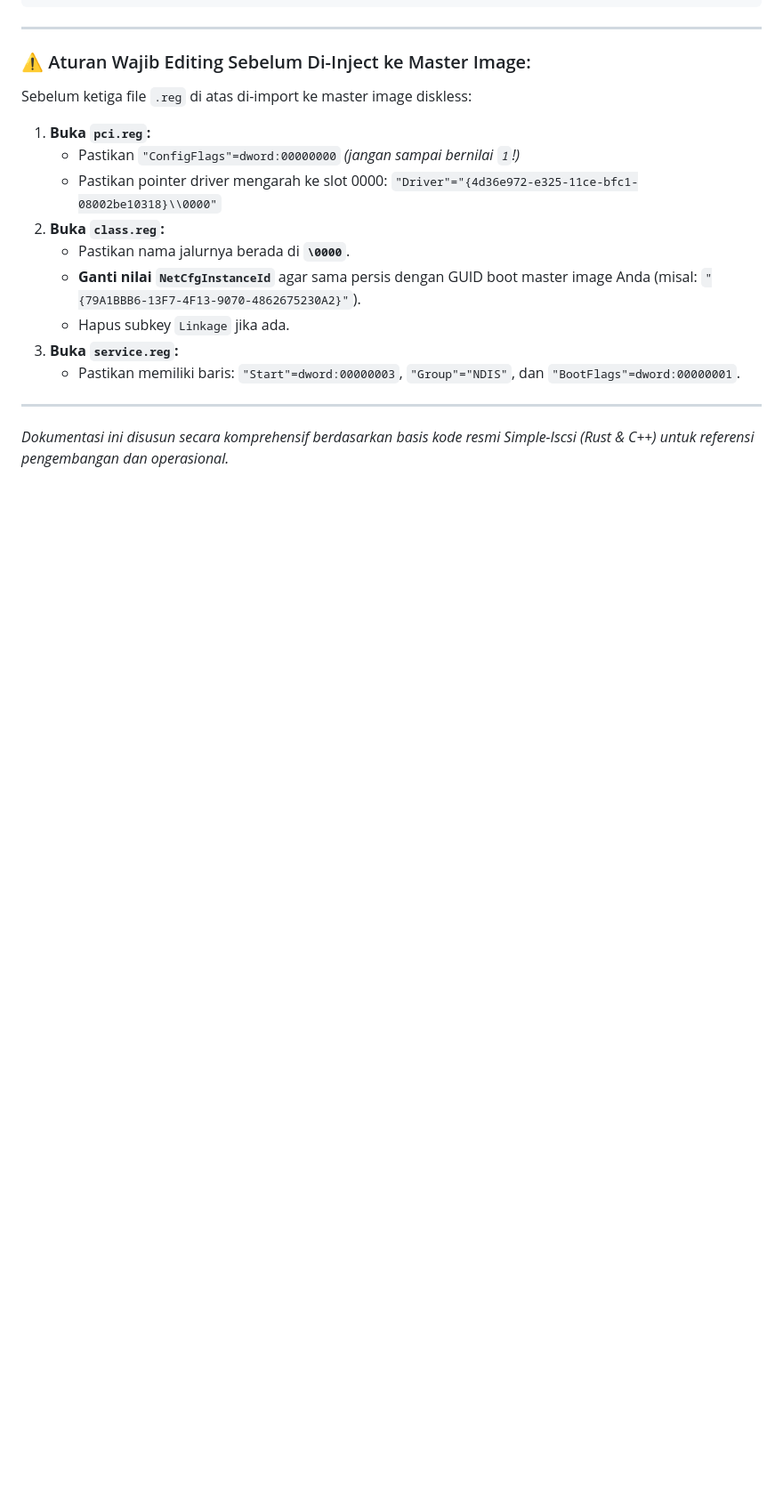
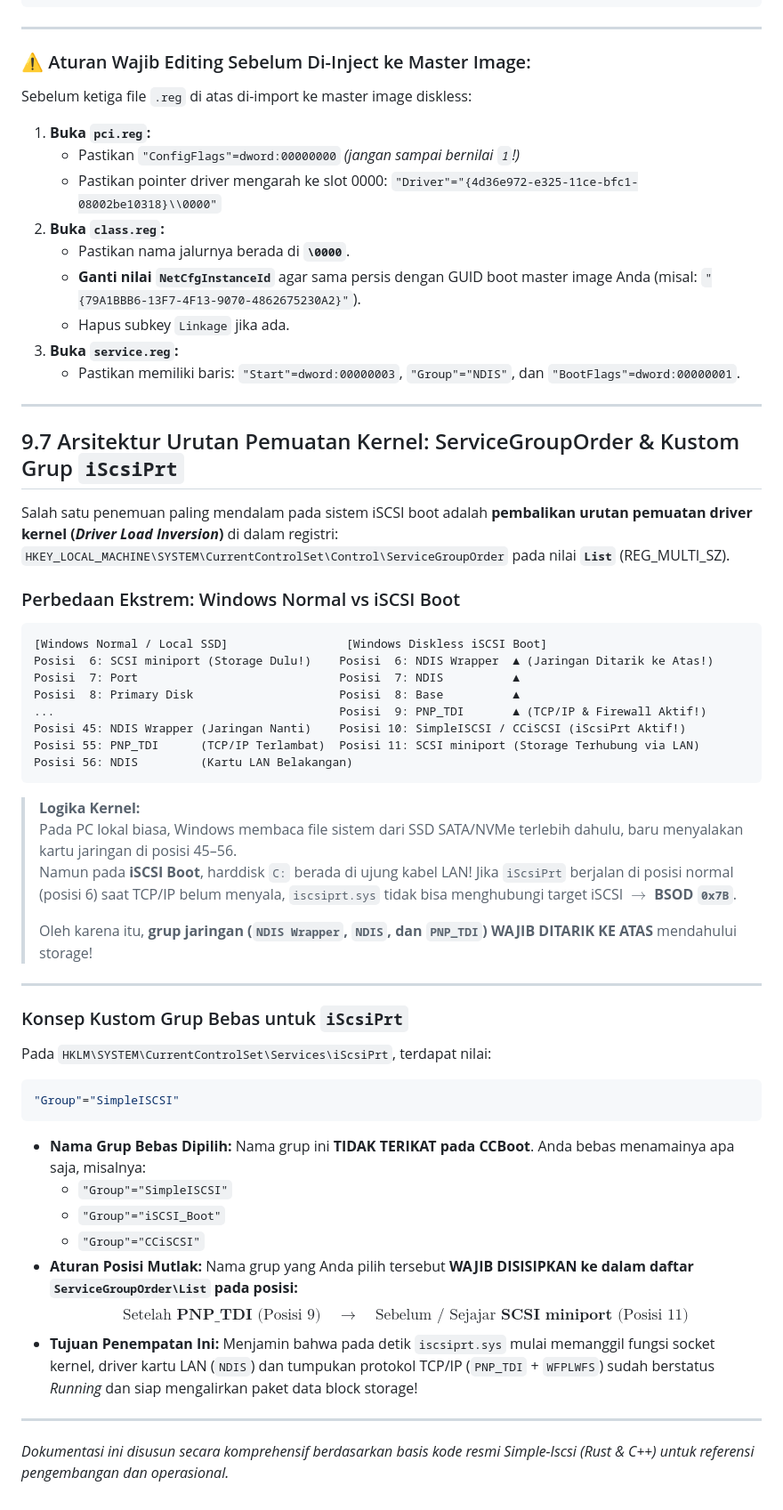
Before and after one commit to milanalfandiismail/Simple-Iscsi, a Markdown page: DOCUMENTATION.md, the part around the change. Shown at 89% size. Rendered like a GitHub page; blank space fills up the shorter version.

Commit message:
docs: dokumentasikan arsitektur ServiceGroupOrder dan kustom grup iScsiPrt (BAB 9.7)
- Menambahkan penjelasan mendalam tentang pembalikan urutan pemuatan driver kernel (Driver Load Inversion) pada ServiceGroupOrder\List
- Menjelaskan perbedaan urutan pemuatan antara Windows normal (storage posisi 6, jaringan posisi 45-56) vs iSCSI boot (jaringan ditarik ke posisi 6-9 mendahului storage)
- Mendokumentasikan kebebasan penamaan grup untuk iScsiPrt (misal SimpleISCSI/iSCSI_Boot) dan aturan posisi mutlak setelah PNP_TDI dan sebelum SCSI miniport
- Menghapus dependensi legacy driver filter ExtF sehingga alur pemuatan menjadi 100% murni dan native

````diff
--- a/DOCUMENTATION.md
+++ b/DOCUMENTATION.md
@@ -734,4 +734,50 @@ Sebelum ketiga file `.reg` di atas di-import ke master image diskless:
    - Pastikan memiliki baris: `"Start"=dword:00000003`, `"Group"="NDIS"`, dan `"BootFlags"=dword:00000001`.
 
 ---
+
+## 9.7 Arsitektur Urutan Pemuatan Kernel: ServiceGroupOrder & Kustom Grup `iScsiPrt`
+
+Salah satu penemuan paling mendalam pada sistem iSCSI boot adalah **pembalikan urutan pemuatan driver kernel (*Driver Load Inversion*)** di dalam registri:
+`HKEY_LOCAL_MACHINE\SYSTEM\CurrentControlSet\Control\ServiceGroupOrder` pada nilai **`List`** (REG_MULTI_SZ).
+
+### Perbedaan Ekstrem: Windows Normal vs iSCSI Boot
+
+```
+[Windows Normal / Local SSD]                 [Windows Diskless iSCSI Boot]
+Posisi  6: SCSI miniport (Storage Dulu!)    Posisi  6: NDIS Wrapper  ▲ (Jaringan Ditarik ke Atas!)
+Posisi  7: Port                             Posisi  7: NDIS          ▲
+Posisi  8: Primary Disk                     Posisi  8: Base          ▲
+...                                         Posisi  9: PNP_TDI       ▲ (TCP/IP & Firewall Aktif!)
+Posisi 45: NDIS Wrapper (Jaringan Nanti)    Posisi 10: SimpleISCSI / CCiSCSI (iScsiPrt Aktif!)
+Posisi 55: PNP_TDI      (TCP/IP Terlambat)  Posisi 11: SCSI miniport (Storage Terhubung via LAN)
+Posisi 56: NDIS         (Kartu LAN Belakangan)
+```
+
+> **Logika Kernel:**
+> Pada PC lokal biasa, Windows membaca file sistem dari SSD SATA/NVMe terlebih dahulu, baru menyalakan kartu jaringan di posisi 45–56.
+> Namun pada **iSCSI Boot**, harddisk `C:` berada di ujung kabel LAN! Jika `iScsiPrt` berjalan di posisi normal (posisi 6) saat TCP/IP belum menyala, `iscsiprt.sys` tidak bisa menghubungi target iSCSI $\rightarrow$ **BSOD `0x7B`**.
+>
+> Oleh karena itu, **grup jaringan (`NDIS Wrapper`, `NDIS`, dan `PNP_TDI`) WAJIB DITARIK KE ATAS** mendahului storage!
+
+---
+
+### Konsep Kustom Grup Bebas untuk `iScsiPrt`
+
+Pada `HKLM\SYSTEM\CurrentControlSet\Services\iScsiPrt`, terdapat nilai:
+```ini
+"Group"="SimpleISCSI"
+```
+
+* **Nama Grup Bebas Dipilih:**
+  Nama grup ini **TIDAK TERIKAT pada CCBoot**. Anda bebas menamainya apa saja, misalnya:
+  - `"Group"="SimpleISCSI"`
+  - `"Group"="iSCSI_Boot"`
+  - `"Group"="CCiSCSI"`
+* **Aturan Posisi Mutlak:**
+  Nama grup yang Anda pilih tersebut **WAJIB DISISIPKAN ke dalam daftar `ServiceGroupOrder\List` pada posisi:**
+  $$\text{Setelah } \mathbf{PNP\_TDI} \text{ (Posisi 9)} \quad \longrightarrow \quad \text{Sebelum / Sejajar } \mathbf{SCSI\text{ miniport}} \text{ (Posisi 11)}$$
+* **Tujuan Penempatan Ini:**
+  Menjamin bahwa pada detik `iscsiprt.sys` mulai memanggil fungsi socket kernel, driver kartu LAN (`NDIS`) dan tumpukan protokol TCP/IP (`PNP_TDI` + `WFPLWFS`) sudah berstatus *Running* dan siap mengalirkan paket data block storage!
+
+---
 *Dokumentasi ini disusun secara komprehensif berdasarkan basis kode resmi Simple-Iscsi (Rust & C++) untuk referensi pengembangan dan operasional.*
````
